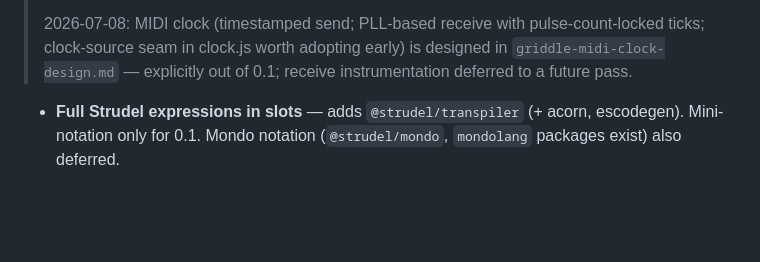
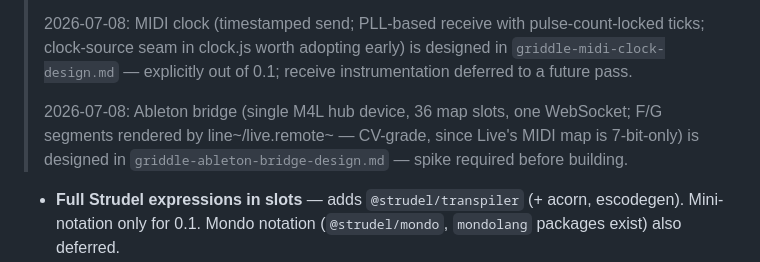
Before and after one commit to rwhaling/griddle, a Markdown page: docs/griddle-prototype-0.1-design.md, the part around the change. Rendered like a GitHub page; blank space fills up the shorter version.

```diff
--- a/docs/griddle-prototype-0.1-design.md
+++ b/docs/griddle-prototype-0.1-design.md
@@ -209,6 +209,11 @@ file) or live MIDI input. Keep this boundary legible — it's a feature.
 > pulse-count-locked ticks; clock-source seam in clock.js worth adopting
 > early) is designed in `griddle-midi-clock-design.md` — explicitly out of
 > 0.1; receive instrumentation deferred to a future pass.
+>
+> 2026-07-08: Ableton bridge (single M4L hub device, 36 map slots, one
+> WebSocket; F/G segments rendered by line~/live.remote~ — CV-grade, since
+> Live's MIDI map is 7-bit-only) is designed in
+> `griddle-ableton-bridge-design.md` — spike required before building.
 
 - **Full Strudel expressions in slots** — adds `@strudel/transpiler` (+ acorn,
   escodegen). Mini-notation only for 0.1. Mondo notation (`@strudel/mondo`,
```
Also changed, not shown: docs/griddle-ableton-bridge-design.md (added, +232 -0 lines).
